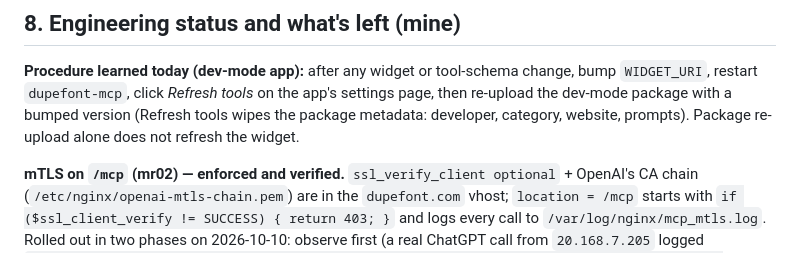
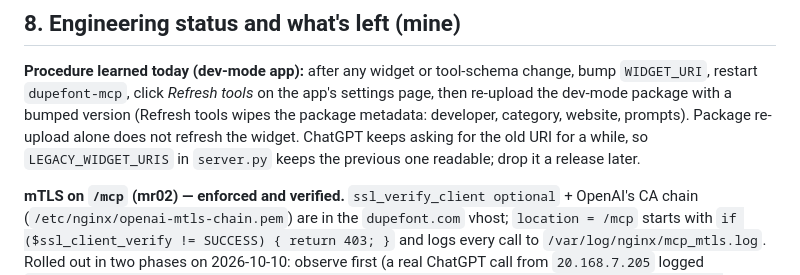
Before and after one commit to hosay/font-simil, a Markdown page: docs/chatgpt-directory-submission.md, the part around the change. Drawn GitHub-style.

Commit message:
docs: legacy widget URI note
Co-Authored-By: Claude Fable 5.1 <noreply@anthropic.com>
Claude-Session: https://claude.ai/code/session_01S8iM87fwMwGAoDR155dsFP

```diff
--- a/docs/chatgpt-directory-submission.md
+++ b/docs/chatgpt-directory-submission.md
@@ -248,7 +248,8 @@ Observations from the runs that are not test failures:
 `WIDGET_URI`, restart `dupefont-mcp`, click *Refresh tools* on the app's settings page,
 then re-upload the dev-mode package with a bumped version (Refresh tools wipes the package
 metadata: developer, category, website, prompts). Package re-upload alone does not refresh
-the widget.
+the widget. ChatGPT keeps asking for the old URI for a while, so `LEGACY_WIDGET_URIS` in
+`server.py` keeps the previous one readable; drop it a release later.
 
 **mTLS on `/mcp` (mr02) — enforced and verified.** `ssl_verify_client optional` + OpenAI's CA
 chain (`/etc/nginx/openai-mtls-chain.pem`) are in the `dupefont.com` vhost; `location = /mcp`
```
